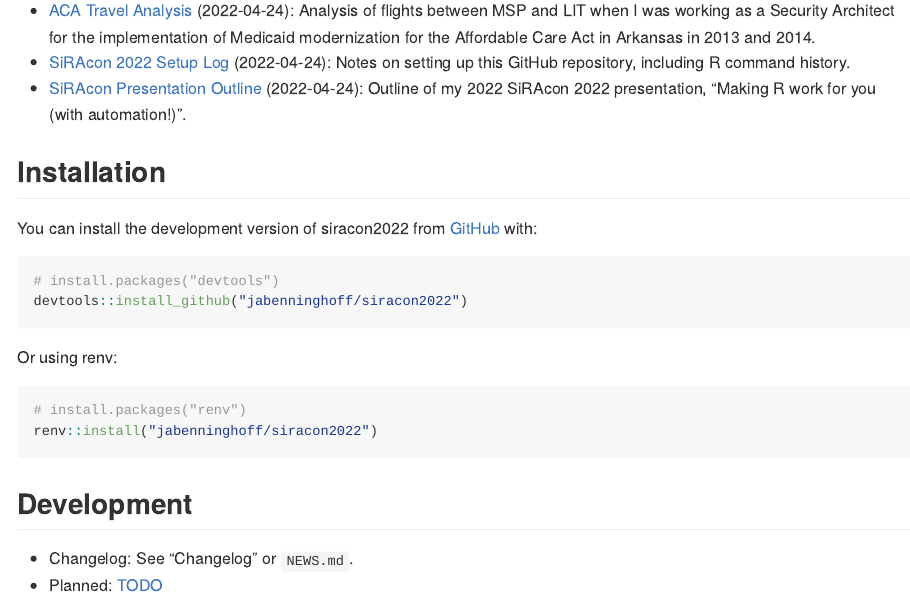
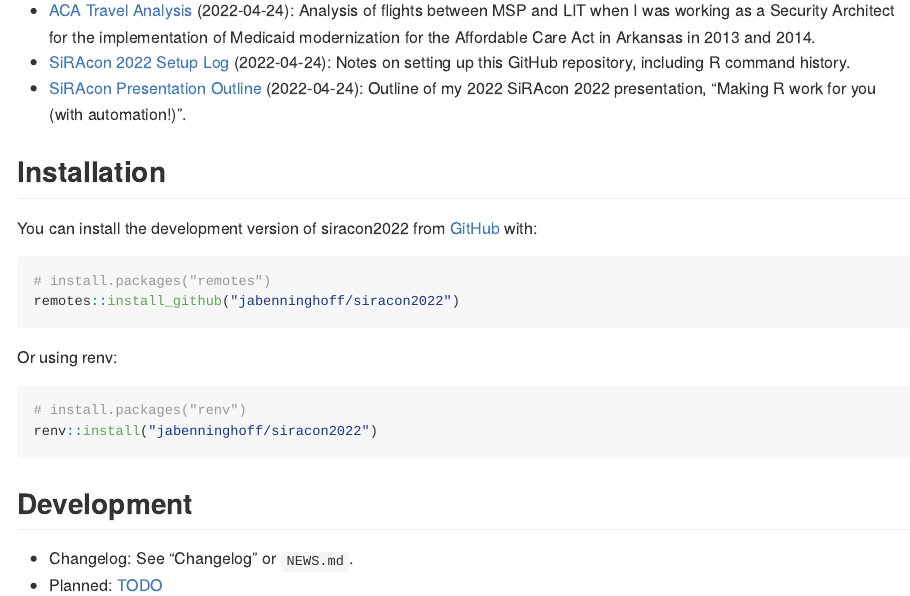
Before and after one commit to jabenninghoff/siracon2022, an R Markdown document (README.Rmd): the page in a window 1100 px wide, from 380 px down. The pictures show the output file README.md that the author committed with the source, drawn offline in the style of GitHub; badge pictures from the web are left out.

Commit message:
Use remotes, not devtools, to install

````diff
--- a/README.Rmd
+++ b/README.Rmd
@@ -49,8 +49,8 @@ writeLines(notebooks)
 You can install the development version of siracon2022 from [GitHub](https://github.com/) with:
 
 ``` r
-# install.packages("devtools")
-devtools::install_github("jabenninghoff/siracon2022")
+# install.packages("remotes")
+remotes::install_github("jabenninghoff/siracon2022")
 ```
 
 Or using renv:
````
Also changed, not shown: NEWS.md (+2 -0 lines), README.md.
